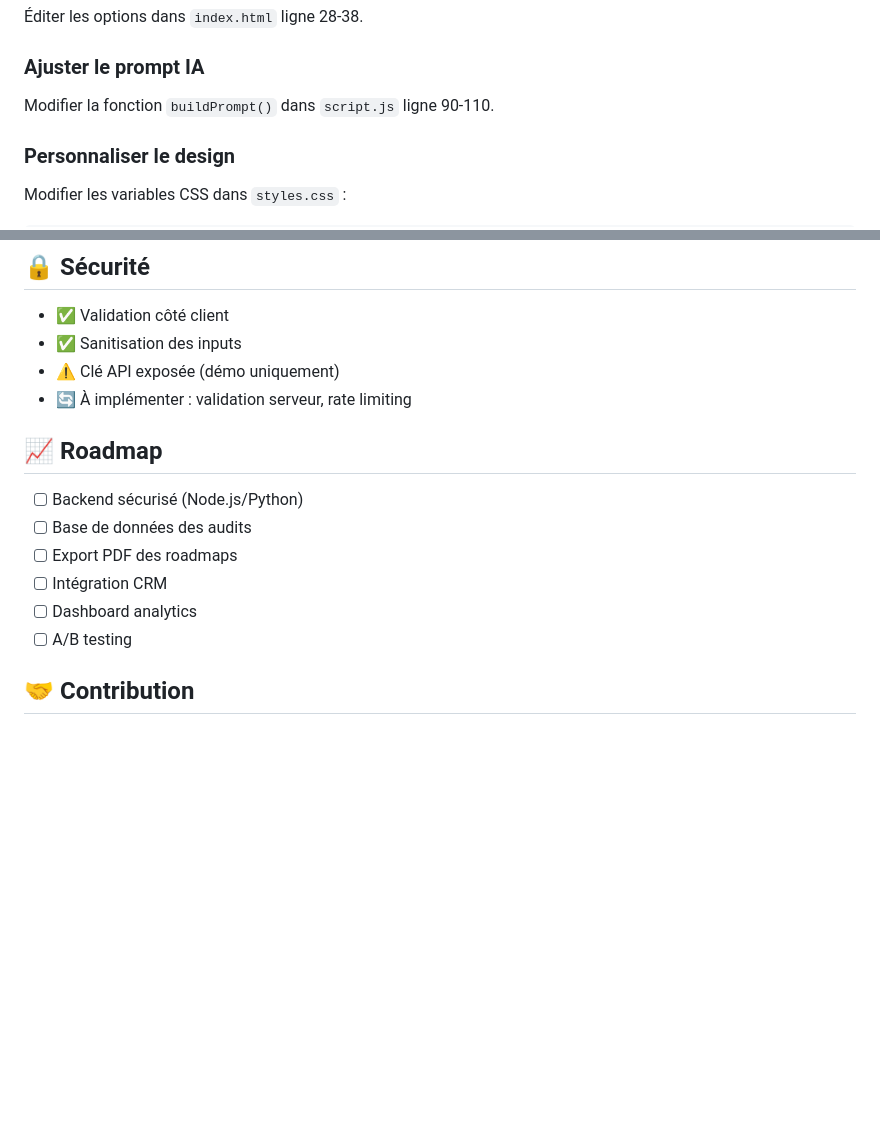
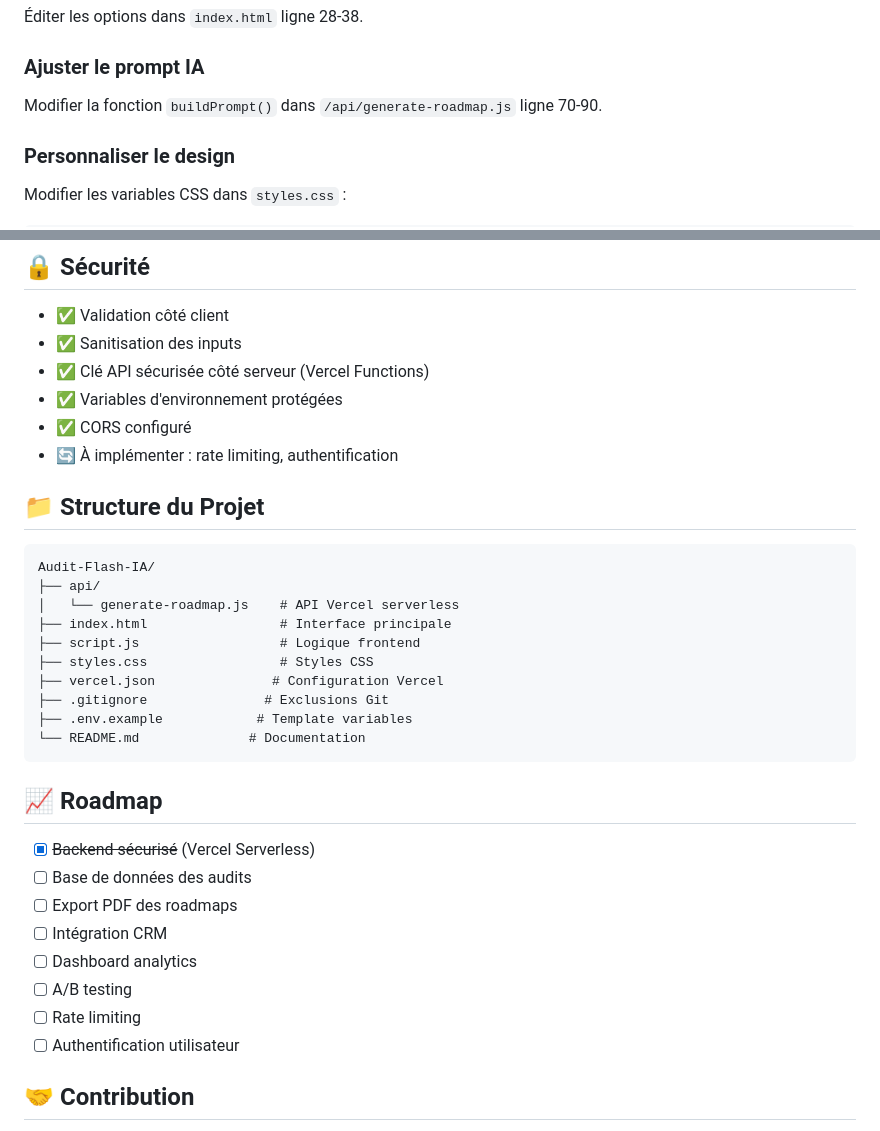
Before and after one commit to Equilibretech/Audit-Flash-IA, a Markdown page: README.md, 2 parts joined by grey strips. GitHub-like rendering; blank space fills up the shorter version.

````diff
--- a/README.md
+++ b/README.md
@@ -70,7 +100,7 @@ La clé API OpenAI est intégrée dans le code pour la démo. En production :
 Éditer les options dans `index.html` ligne 28-38.
 
 ### Ajuster le prompt IA
-Modifier la fonction `buildPrompt()` dans `script.js` ligne 90-110.
+Modifier la fonction `buildPrompt()` dans `/api/generate-roadmap.js` ligne 70-90.
 
 ### Personnaliser le design
 Modifier les variables CSS dans `styles.css` :
@@ -93,17 +123,36 @@ Pour tracker l'utilisation, ajouter :
 
 - ✅ Validation côté client
 - ✅ Sanitisation des inputs
-- ⚠️ Clé API exposée (démo uniquement)
-- 🔄 À implémenter : validation serveur, rate limiting
+- ✅ Clé API sécurisée côté serveur (Vercel Functions)
+- ✅ Variables d'environnement protégées
+- ✅ CORS configuré
+- 🔄 À implémenter : rate limiting, authentification
+
+## 📁 Structure du Projet
+
+```
+Audit-Flash-IA/
+├── api/
+│   └── generate-roadmap.js    # API Vercel serverless
+├── index.html                 # Interface principale
+├── script.js                  # Logique frontend
+├── styles.css                 # Styles CSS
+├── vercel.json               # Configuration Vercel
+├── .gitignore               # Exclusions Git
+├── .env.example            # Template variables
+└── README.md              # Documentation
+```
 
 ## 📈 Roadmap
 
-- [ ] Backend sécurisé (Node.js/Python)
+- [x] ~~Backend sécurisé~~ (Vercel Serverless)
 - [ ] Base de données des audits
 - [ ] Export PDF des roadmaps
 - [ ] Intégration CRM
 - [ ] Dashboard analytics
 - [ ] A/B testing
+- [ ] Rate limiting
+- [ ] Authentification utilisateur
 
 ## 🤝 Contribution
 
````
Also changed, not shown: other parts of README.md (+37 -7 lines).
